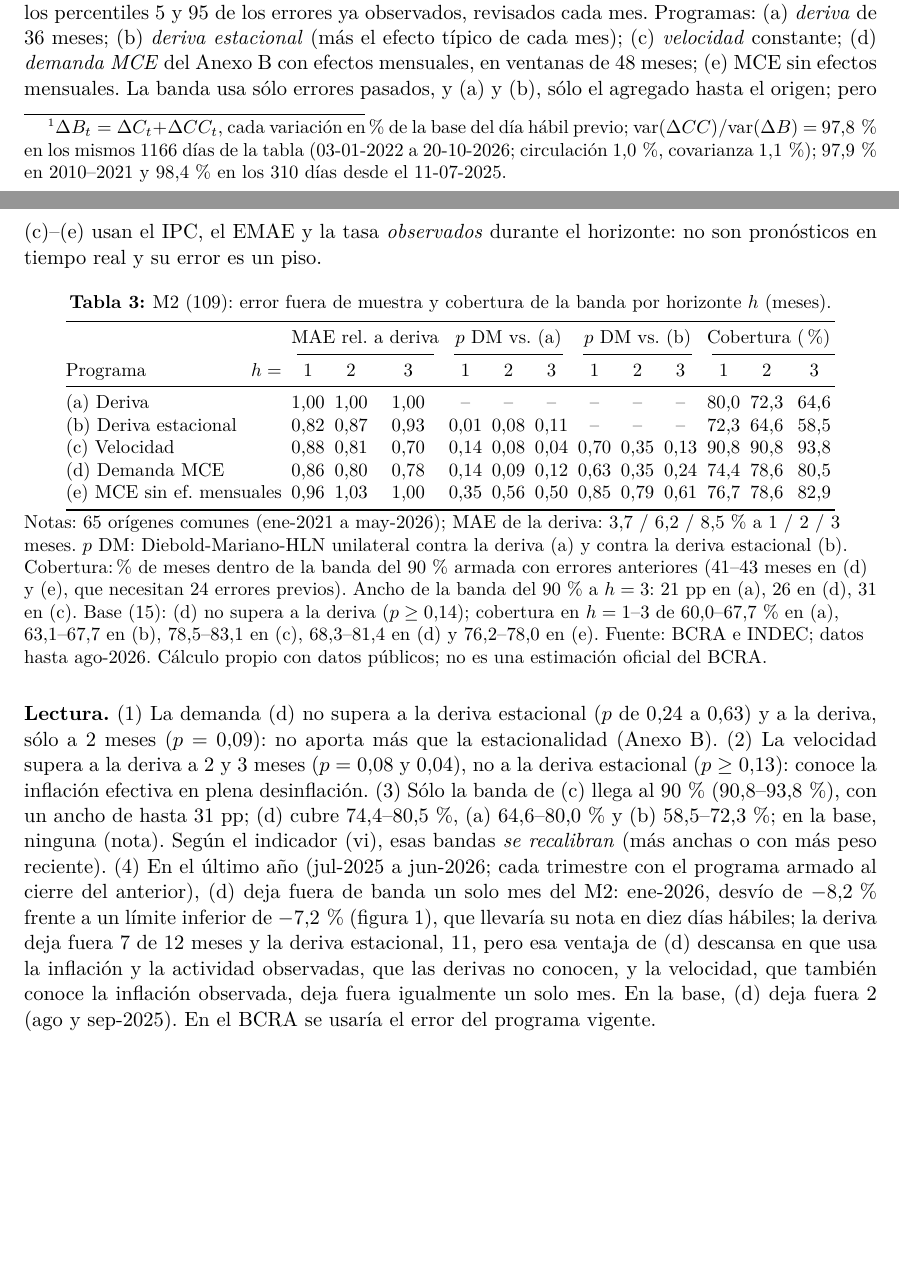
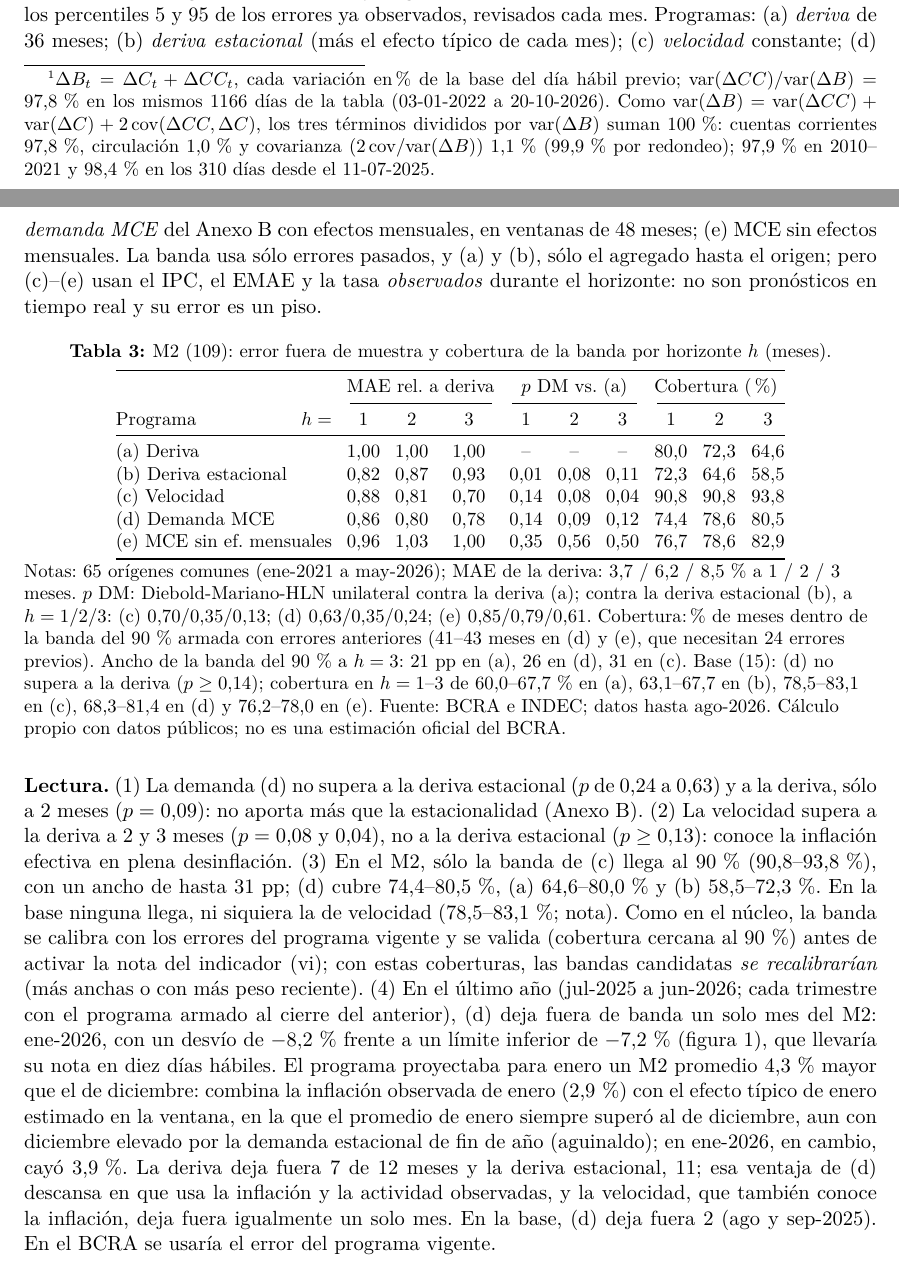
Before and after one commit to msangia/monetario, a LaTeX document (anexos.tex): two parts of pages 2 and 3 of 3 before the commit and two parts of pages 2 and 3 of 4 after it, joined at a grey line, cut so that both start at the same text, the shorter picture padded with empty space. Compiled offline with pdfLaTeX.

Commit message:
Anexos: figura legible, aclaración de banda de velocidad (M2 vs base), covarianza y lectura de enero (dictamen 13)
Co-Authored-By: Claude Sonnet 5.5 <noreply@anthropic.com>
Claude-Session: https://claude.ai/code/session_01SuD7KmaD5B9DmarBthpa8n

```diff
--- a/anexos.tex
+++ b/anexos.tex
@@ -57,7 +57,7 @@ Base por componentes$^{b}$ & 0,99 ($<$0,001) & 0,99 (0,12) & 0,99 (0,21) & 0,02
 \fuente{Notas: MAE relativo: error absoluto medio del ensamble sobre el del ingenuo; $p$ unilateral. Ahorro: reducción del MAE diario en 2022--2026, en pp de la base (errores ponderados por el peso de la serie); MAE ingenuo de la base: 1,65 pp. Cobertura: días dentro del intervalo del 90\,\%. $^{a}$ $n$: días pronosticados = variaciones diarias (la del primer día usa el nivel del día hábil previo). $^{b}$ Circulación con el ensamble y cuentas corrientes con variación nula; su ahorro (0,02 pp) es menor que el de la circulación (0,09 pp) porque los errores absolutos no se suman: el de la base por componentes queda dominado por el de las cuentas corrientes. Fuente: BCRA (último dato: 20-10-2026). \nooficial}
 \end{table}
 
-\textbf{Lectura.} En la circulación (16) el ensamble reduce el error 27--42\,\% y conserva la mejora aun en los últimos 60 días (0,73; $p=0{,}001$): esa parte del indicador (i) es alcanzable con datos públicos. El empate de los últimos 60 días vale sólo para los billetes en poder del público (17): MAE rel.\ 1,00; $p=0{,}49$. En las cuentas corrientes, que explican el 97,8\,\% de la varianza diaria de la base\footnote{\small $\Delta B_t=\Delta C_t+\Delta CC_t$, cada variación en \% de la base del día hábil previo; $\mathrm{var}(\Delta CC)/\mathrm{var}(\Delta B)$ = 97,8\,\% en los mismos 1166 días de la tabla (03-01-2022 a 20-10-2026; circulación 1,0\,\%, covarianza 1,1\,\%); 97,9\,\% en 2010--2021 y 98,4\,\% en los 310 días desde el 11-07-2025.}, no mejora. Y la significancia estadística no basta: la base por componentes mejora con $p<0{,}001$, pero ahorra 0,02 pp por día, el 1\,\% del error, algo económicamente irrelevante. El total de factores (serie 46) no sirve: por identidad, es la variación de la base del mismo día.
+\textbf{Lectura.} En la circulación (16) el ensamble reduce el error 27--42\,\% y conserva la mejora aun en los últimos 60 días (0,73; $p=0{,}001$): esa parte del indicador (i) es alcanzable con datos públicos. El empate de los últimos 60 días vale sólo para los billetes en poder del público (17): MAE rel.\ 1,00; $p=0{,}49$. En las cuentas corrientes, que explican el 97,8\,\% de la varianza diaria de la base\footnote{\small $\Delta B_t=\Delta C_t+\Delta CC_t$, cada variación en \% de la base del día hábil previo; $\mathrm{var}(\Delta CC)/\mathrm{var}(\Delta B)$ = 97,8\,\% en los mismos 1166 días de la tabla (03-01-2022 a 20-10-2026). Como $\mathrm{var}(\Delta B)=\mathrm{var}(\Delta CC)+\mathrm{var}(\Delta C)+2\,\mathrm{cov}(\Delta CC,\Delta C)$, los tres términos divididos por $\mathrm{var}(\Delta B)$ suman 100\,\%: cuentas corrientes 97,8\,\%, circulación 1,0\,\% y covarianza ($2\,\mathrm{cov}/\mathrm{var}(\Delta B)$) 1,1\,\% (99,9\,\% por redondeo); 97,9\,\% en 2010--2021 y 98,4\,\% en los 310 días desde el 11-07-2025.}, no mejora. Y la significancia estadística no basta: la base por componentes mejora con $p<0{,}001$, pero ahorra 0,02 pp por día, el 1\,\% del error, algo económicamente irrelevante. El total de factores (serie 46) no sirve: por identidad, es la variación de la base del mismo día.
 \textbf{Conclusión}: la liquidez bancaria requiere los factores programados (Tesoro, divisas, vencimientos) y el período de cómputo del efectivo mínimo, información interna: el enfoque del Eje~1.
 
 \section*{Anexo B. Demanda de dinero con el IPC oficial (Eje 4)}
@@ -87,23 +87,24 @@ M2, antes de 2020 (2017--2019) & 0,59 & $-$0,92 & 0,86 & $-$0,33 ($-$3,1) & 0,60
 
 \begin{table}[H]\centering\small
 \caption{M2 (109): error fuera de muestra y cobertura de la banda por horizonte $h$ (meses).}
-\setlength{\tabcolsep}{2.6pt}
-\begin{tabular}{@{}l*{12}{c}@{}}
+\setlength{\tabcolsep}{4pt}
+\begin{tabular}{@{}l*{9}{c}@{}}
 \toprule
- & \multicolumn{3}{c}{MAE rel.\ a deriva} & \multicolumn{3}{c}{$p$ DM vs.\ (a)} & \multicolumn{3}{c}{$p$ DM vs.\ (b)} & \multicolumn{3}{c}{Cobertura (\%)}\\
-\cmidrule(lr){2-4}\cmidrule(lr){5-7}\cmidrule(lr){8-10}\cmidrule(l){11-13}
-Programa \hfill $h=$ & 1 & 2 & 3 & 1 & 2 & 3 & 1 & 2 & 3 & 1 & 2 & 3\\
+ & \multicolumn{3}{c}{MAE rel.\ a deriva} & \multicolumn{3}{c}{$p$ DM vs.\ (a)} & \multicolumn{3}{c}{Cobertura (\%)}\\
+\cmidrule(lr){2-4}\cmidrule(lr){5-7}\cmidrule(l){8-10}
+Programa \hfill $h=$ & 1 & 2 & 3 & 1 & 2 & 3 & 1 & 2 & 3\\
 \midrule
-(a) Deriva & 1,00 & 1,00 & 1,00 & -- & -- & -- & -- & -- & -- & 80,0 & 72,3 & 64,6\\
-(b) Deriva estacional & 0,82 & 0,87 & 0,93 & 0,01 & 0,08 & 0,11 & -- & -- & -- & 72,3 & 64,6 & 58,5\\
-(c) Velocidad & 0,88 & 0,81 & 0,70 & 0,14 & 0,08 & 0,04 & 0,70 & 0,35 & 0,13 & 90,8 & 90,8 & 93,8\\
-(d) Demanda MCE & 0,86 & 0,80 & 0,78 & 0,14 & 0,09 & 0,12 & 0,63 & 0,35 & 0,24 & 74,4 & 78,6 & 80,5\\
-(e) MCE sin ef.\ mensuales & 0,96 & 1,03 & 1,00 & 0,35 & 0,56 & 0,50 & 0,85 & 0,79 & 0,61 & 76,7 & 78,6 & 82,9\\
+(a) Deriva & 1,00 & 1,00 & 1,00 & -- & -- & -- & 80,0 & 72,3 & 64,6\\
+(b) Deriva estacional & 0,82 & 0,87 & 0,93 & 0,01 & 0,08 & 0,11 & 72,3 & 64,6 & 58,5\\
+(c) Velocidad & 0,88 & 0,81 & 0,70 & 0,14 & 0,08 & 0,04 & 90,8 & 90,8 & 93,8\\
+(d) Demanda MCE & 0,86 & 0,80 & 0,78 & 0,14 & 0,09 & 0,12 & 74,4 & 78,6 & 80,5\\
+(e) MCE sin ef.\ mensuales & 0,96 & 1,03 & 1,00 & 0,35 & 0,56 & 0,50 & 76,7 & 78,6 & 82,9\\
 \bottomrule
 \end{tabular}
-\fuente{Notas: 65 orígenes comunes (ene-2021 a may-2026); MAE de la deriva: 3,7 / 6,2 / 8,5\,\% a 1 / 2 / 3 meses. $p$ DM: Diebold-Mariano-HLN unilateral contra la deriva (a) y contra la deriva estacional (b). Cobertura: \% de meses dentro de la banda del 90\,\% armada con errores anteriores (41--43 meses en (d) y (e), que necesitan 24 errores previos). Ancho de la banda del 90\,\% a $h=3$: 21~pp en (a), 26 en (d), 31 en (c). Base (15): (d) no supera a la deriva ($p\geq 0{,}14$); cobertura en $h=1$--3 de 60,0--67,7\,\% en (a), 63,1--67,7 en (b), 78,5--83,1 en (c), 68,3--81,4 en (d) y 76,2--78,0 en (e). Fuente: BCRA e INDEC; datos hasta ago-2026. \nooficial}
+\fuente{Notas: 65 orígenes comunes (ene-2021 a may-2026); MAE de la deriva: 3,7 / 6,2 / 8,5\,\% a 1 / 2 / 3 meses. $p$ DM: Diebold-Mariano-HLN unilateral contra la deriva (a); contra la deriva estacional (b), a $h=1$/2/3: (c) 0,70/0,35/0,13; (d) 0,63/0,35/0,24; (e) 0,85/0,79/0,61. Cobertura: \% de meses dentro de la banda del 90\,\% armada con errores anteriores (41--43 meses en (d) y (e), que necesitan 24 errores previos). Ancho de la banda del 90\,\% a $h=3$: 21~pp en (a), 26 en (d), 31 en (c). Base (15): (d) no supera a la deriva ($p\geq 0{,}14$); cobertura en $h=1$--3 de 60,0--67,7\,\% en (a), 63,1--67,7 en (b), 78,5--83,1 en (c), 68,3--81,4 en (d) y 76,2--78,0 en (e). Fuente: BCRA e INDEC; datos hasta ago-2026. \nooficial}
 \end{table}
 
-\textbf{Lectura.} (1) La demanda (d) no supera a la deriva estacional ($p$ de 0,24 a 0,63) y a la deriva, sólo a 2 meses ($p=0{,}09$): no aporta más que la estacionalidad (Anexo~B). (2) La velocidad supera a la deriva a 2 y 3 meses ($p=0{,}08$ y $0{,}04$), no a la deriva estacional ($p\geq 0{,}13$): conoce la inflación efectiva en plena desinflación. (3) Sólo la banda de (c) llega al 90\,\% (90,8--93,8\,\%), con un ancho de hasta 31~pp; (d) cubre 74,4--80,5\,\%, (a) 64,6--80,0\,\% y (b) 58,5--72,3\,\%; en la base, ninguna (nota). Según el indicador (vi), esas bandas \emph{se recalibran} (más anchas o con más peso reciente). (4) En el último año (jul-2025 a jun-2026; cada trimestre con el programa armado al cierre del anterior), (d) deja fuera de banda un solo mes del M2: ene-2026, desvío de $-8{,}2$\,\% frente a un límite inferior de $-7{,}2$\,\% (figura~1), que llevaría su nota en diez días hábiles; la deriva deja fuera 7 de 12 meses y la deriva estacional, 11, pero esa ventaja de (d) descansa en que usa la inflación y la actividad observadas, que las derivas no conocen, y la velocidad, que también conoce la inflación observada, deja fuera igualmente un solo mes. En la base, (d) deja fuera 2 (ago y sep-2025). En el BCRA se usaría el error del programa vigente.
+\textbf{Lectura.} (1) La demanda (d) no supera a la deriva estacional ($p$ de 0,24 a 0,63) y a la deriva, sólo a 2 meses ($p=0{,}09$): no aporta más que la estacionalidad (Anexo~B). (2) La velocidad supera a la deriva a 2 y 3 meses ($p=0{,}08$ y $0{,}04$), no a la deriva estacional ($p\geq 0{,}13$): conoce la inflación efectiva en plena desinflación. (3) En el M2, sólo la banda de (c) llega al 90\,\% (90,8--93,8\,\%), con un ancho de hasta 31~pp; (d) cubre 74,4--80,5\,\%, (a) 64,6--80,0\,\% y (b) 58,5--72,3\,\%. En la base ninguna llega, ni siquiera la de velocidad (78,5--83,1\,\%; nota). Como en el núcleo, la banda se calibra con los errores del programa vigente y se valida (cobertura cercana al 90\,\%) antes de activar la nota del indicador (vi); con estas coberturas, las bandas candidatas \emph{se recalibrarían} (más anchas o con más peso reciente).
+(4) En el último año (jul-2025 a jun-2026; cada trimestre con el programa armado al cierre del anterior), (d) deja fuera de banda un solo mes del M2: ene-2026, con un desvío de $-8{,}2$\,\% frente a un límite inferior de $-7{,}2$\,\% (figura~1), que llevaría su nota en diez días hábiles. El programa proyectaba para enero un M2 promedio 4,3\,\% mayor que el de diciembre: combina la inflación observada de enero (2,9\,\%) con el efecto típico de enero estimado en la ventana, en la que el promedio de enero siempre superó al de diciembre, aun con diciembre elevado por la demanda estacional de fin de año (aguinaldo); en ene-2026, en cambio, cayó 3,9\,\%. La deriva deja fuera 7 de 12 meses y la deriva estacional, 11; esa ventaja de (d) descansa en que usa la inflación y la actividad observadas, y la velocidad, que también conoce la inflación, deja fuera igualmente un solo mes. En la base, (d) deja fuera 2 (ago y sep-2025). En el BCRA se usaría el error del programa vigente.
 
 \begin{figure}[H]\centering
```
Also changed, not shown: codigo/monetario_demo/bandas.py (+9 -7 lines), codigo/salidas/real_bandas.txt (+1 -1 lines), codigo/salidas/real_demanda_dinero.txt (+1 -1 lines), codigo/salidas/real_liquidez.txt (+1 -1 lines), codigo/salidas/real_verificacion_datos.txt (+1 -1 lines), anexos.pdf, codigo/salidas/chequeo_real.pdf, codigo/salidas/fan_chart_real.pdf, anexos.tex (6 more changed lines).
